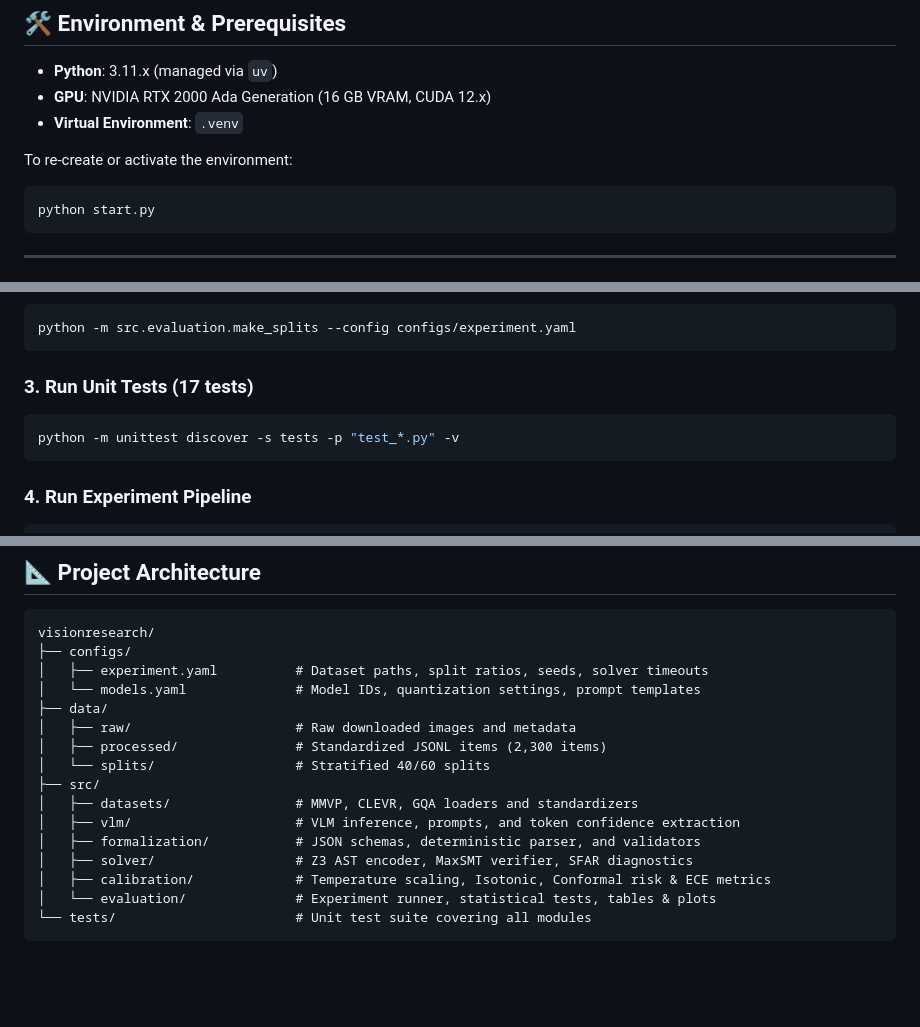
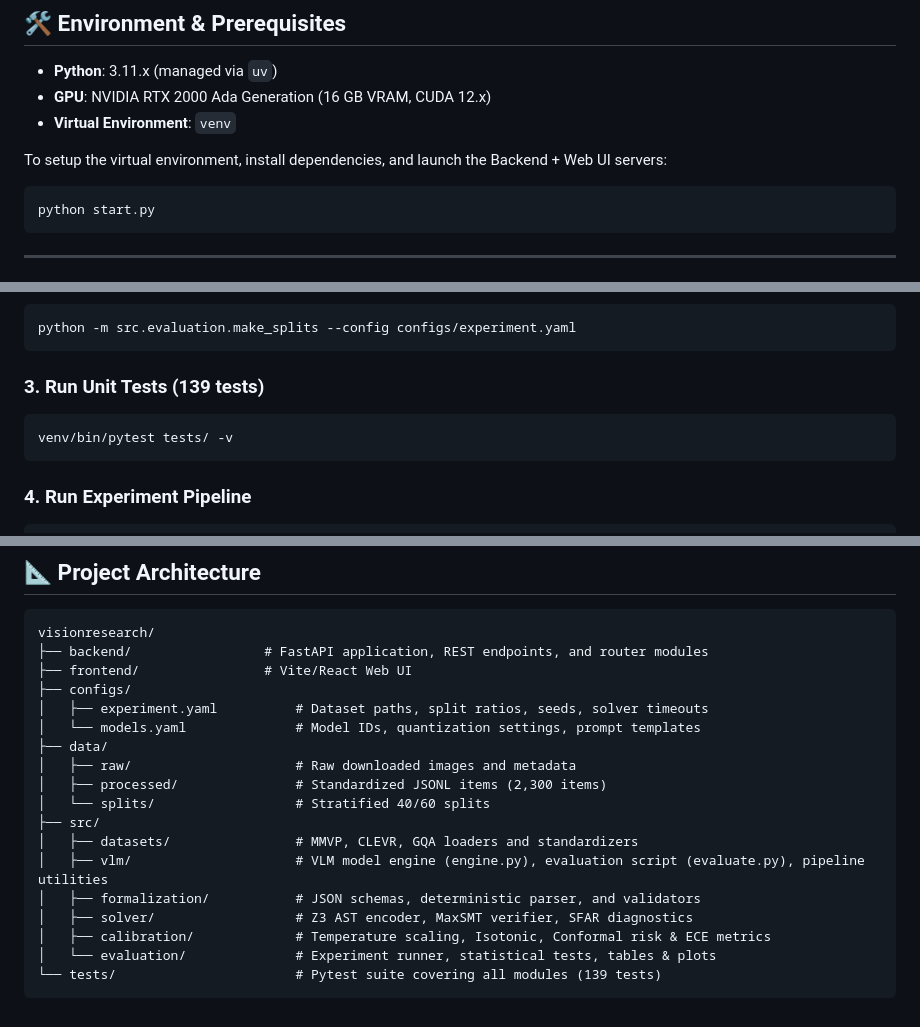
Before and after one commit to Krrish-xD/visionresearch, a Markdown page: README.md, 3 parts joined by grey strips. Drawn GitHub-style; blank space fills up the shorter version.

````diff
--- a/README.md
+++ b/README.md
@@ -8,9 +8,9 @@ Reproducible empirical evaluation testing whether post-hoc calibration of Vision
 
 - **Python**: 3.11.x (managed via `uv`)
 - **GPU**: NVIDIA RTX 2000 Ada Generation (16 GB VRAM, CUDA 12.x)
-- **Virtual Environment**: `.venv`
+- **Virtual Environment**: `venv`
 
-To re-create or activate the environment:
+To setup the virtual environment, install dependencies, and launch the Backend + Web UI servers:
 ```bash
 python start.py
 ```
@@ -29,9 +29,9 @@ python -m src.datasets.prepare --config configs/experiment.yaml
 python -m src.evaluation.make_splits --config configs/experiment.yaml
 ```
 
-### 3. Run Unit Tests (17 tests)
+### 3. Run Unit Tests (139 tests)
 ```bash
-python -m unittest discover -s tests -p "test_*.py" -v
+venv/bin/pytest tests/ -v
 ```
 
 ### 4. Run Experiment Pipeline
@@ -66,6 +66,8 @@ python -m src.evaluation.run_experiment --config configs/experiment.yaml --datas
 
 ```text
 visionresearch/
+├── backend/                 # FastAPI application, REST endpoints, and router modules
+├── frontend/                # Vite/React Web UI
 ├── configs/
 │   ├── experiment.yaml          # Dataset paths, split ratios, seeds, solver timeouts
 │   └── models.yaml              # Model IDs, quantization settings, prompt templates
@@ -75,10 +77,10 @@ visionresearch/
 │   └── splits/                  # Stratified 40/60 splits
 ├── src/
 │   ├── datasets/                # MMVP, CLEVR, GQA loaders and standardizers
-│   ├── vlm/                     # VLM inference, prompts, and token confidence extraction
+│   ├── vlm/                     # VLM model engine (engine.py), evaluation script (evaluate.py), pipeline utilities
 │   ├── formalization/           # JSON schemas, deterministic parser, and validators
 │   ├── solver/                  # Z3 AST encoder, MaxSMT verifier, SFAR diagnostics
 │   ├── calibration/             # Temperature scaling, Isotonic, Conformal risk & ECE metrics
 │   └── evaluation/              # Experiment runner, statistical tests, tables & plots
-└── tests/                       # Unit test suite covering all modules
+└── tests/                       # Pytest suite covering all modules (139 tests)
 ```
````
